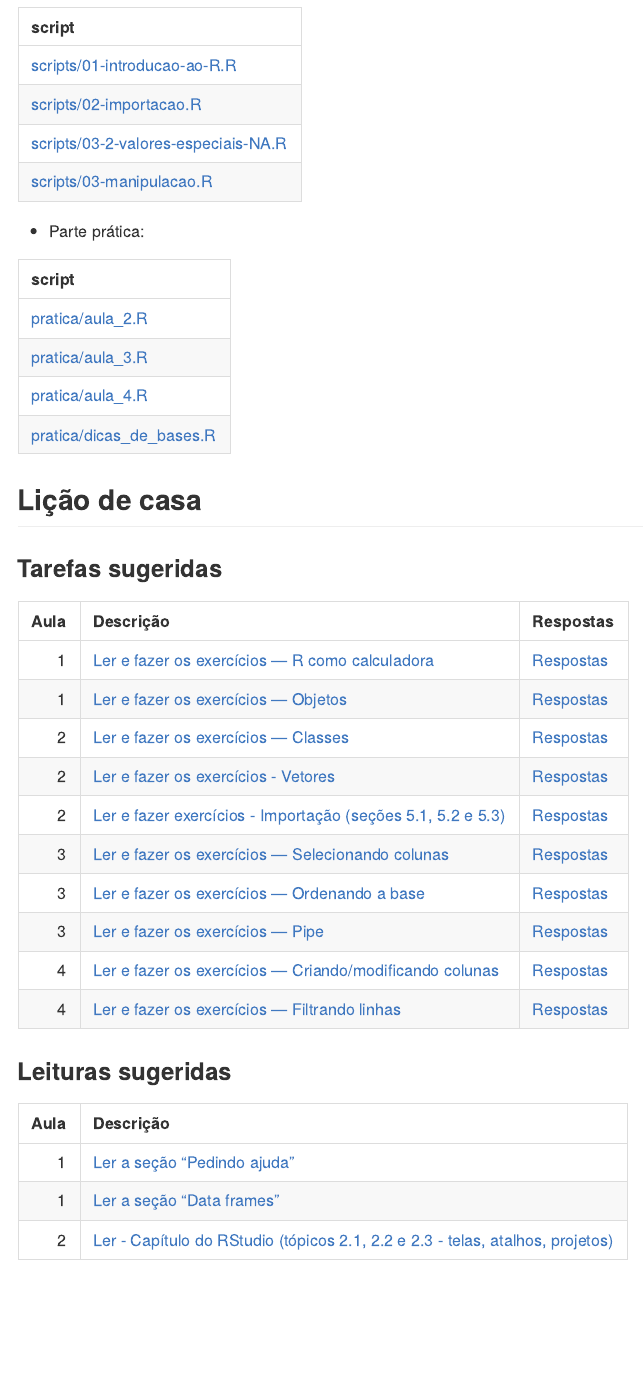
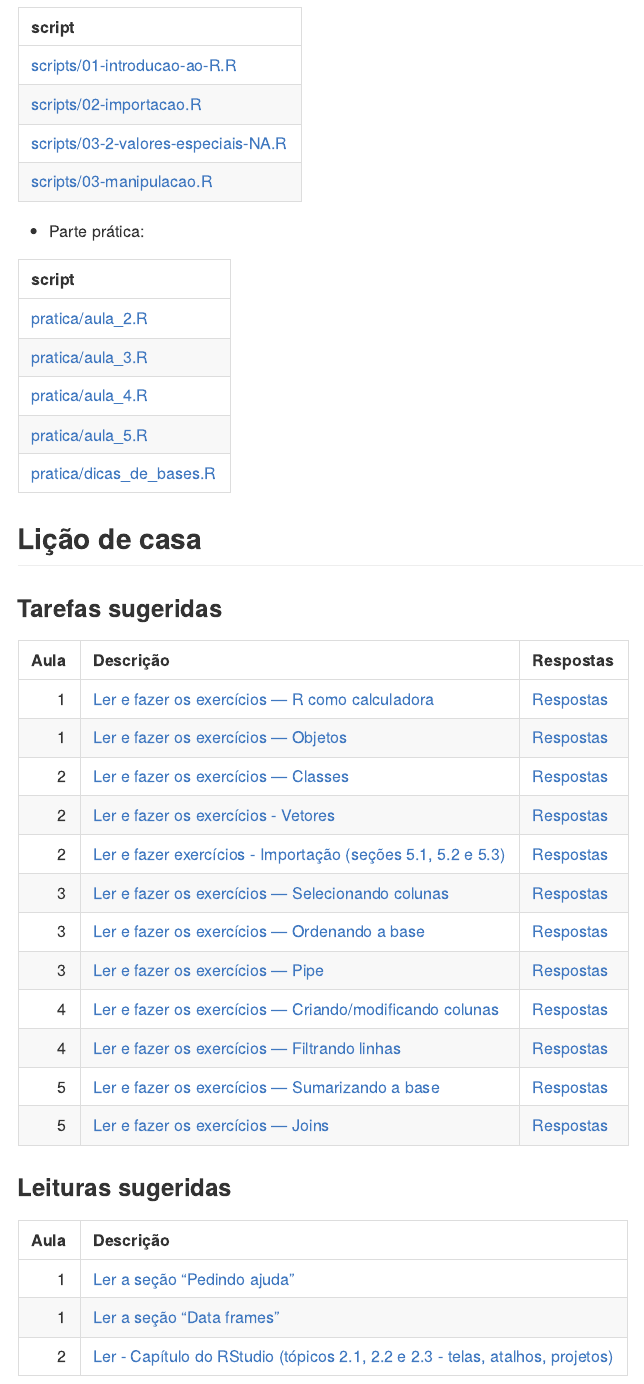
Before and after one commit to curso-r/202203-r4ds-1, an R Markdown document (README.Rmd): the page in a window 1100 px wide, from 790 px down. The pictures show the output file README.md that the author committed with the source, drawn offline in the style of GitHub.

Commit message:
atualiza pagina

````diff
--- a/README.Rmd
+++ b/README.Rmd
@@ -5,7 +5,7 @@ params:
   trilha_clean: programacao_para_ciencia_de_dados
   turma: 202203-r4ds-1
   nome_curso: R para Ciência de Dados I
-  num_aula: '4'
+  num_aula: '5'
   download_material: 'TRUE'
 ---
 
@@ -90,7 +90,8 @@ knitr::kable(
     )
   ) |>
     dplyr::mutate(script = glue::glue("[{script}]({link})")) |>
-    dplyr::select(script)
+    dplyr::select(script) %>%
+    dplyr::slice(1:4)
 )
 ```
 
````
Also changed, not shown: README.md.
